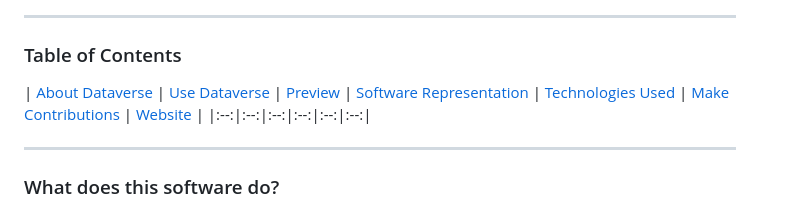
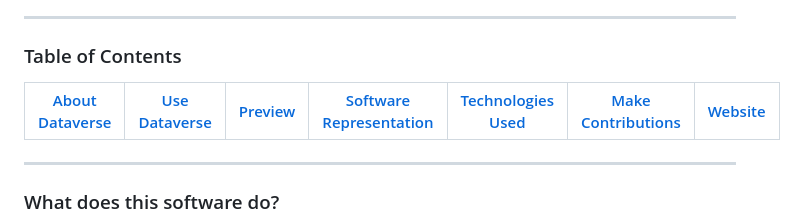
Before and after one commit to multiverseweb/Dataverse, a Markdown page: README.md, the part around the change. Rendered like a GitHub page.

```diff
--- a/README.md
+++ b/README.md
@@ -2,8 +2,9 @@
 ###### Data Visualisation Software & Personal Finance Tracker
 ---
 ### Table of Contents
-| [About Dataverse](#what-does-this-software-do) | [Use Dataverse](#usedataverse) | [Preview](#preview) | [Software Representation](#software-representation) | [Technologies Used](#technologies-used) | [Make Contributions](#contributions) | [Website](#website) |
-|:--:|:--:|:--:|:--:|:--:|:--:|
+
+| [About Dataverse](#what-does-this-software-do) | [Use Dataverse](#use-dataverse) | [Preview](#preview) | [Software Representation](#software-representation) | [Technologies Used](#technologies-used) | [Make Contributions](#contributions) | [Website](#website) |
+|:--:|:--:|:--:|:--:|:--:|:--:|:--:|
 
 ---
 
```
